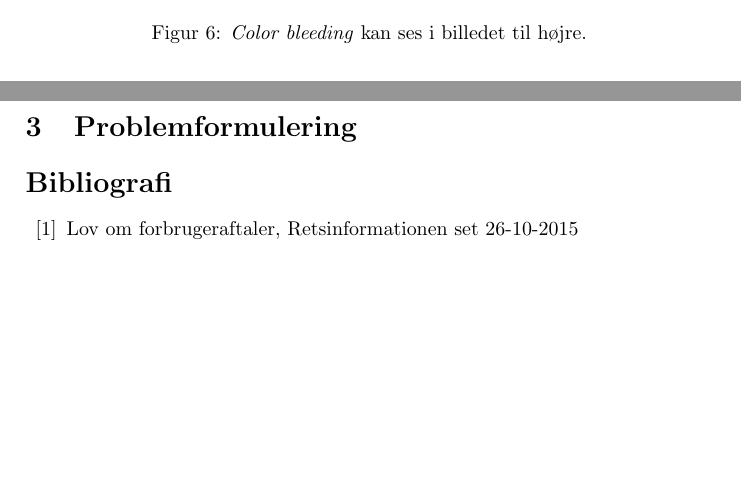
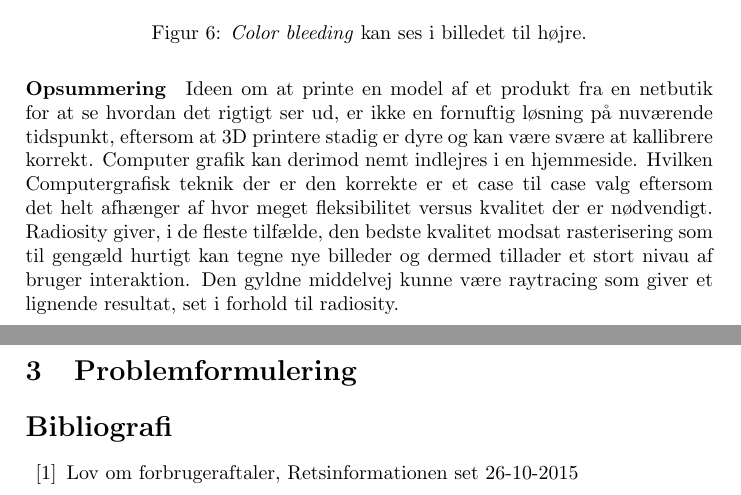
Before and after one commit to AAUSoftwareStudentGroup/P1-Raytracing, a LaTeX paper (problem/main.tex, which reads problem/subsection/teknologianalyse.tex): two parts of pages 18 and 19 of 21, joined at a grey line, cut so that both start at the same text, the shorter picture padded with empty space. Compiled offline with pdfLaTeX.

Commit message:
Opsumere teknologianalysen

```diff
--- a/problem/subsection/teknologianalyse.tex
+++ b/problem/subsection/teknologianalyse.tex
@@ -84,3 +84,8 @@ Hvor Rasterisering og raytracing udregner en pixels farve baseret på hvad man k
     \caption{\textit{Color bleeding} kan ses i billedet til højre.}
     \label{fig:colorbleeding}
 \end{figure}
+
+\paragraph{Opsummering}
+Ideen om at printe en model af et produkt fra en netbutik for at se hvordan det rigtigt ser ud, er ikke en fornuftig løsning på nuværende tidspunkt, eftersom at 3D printere stadig er dyre og kan være svære at kallibrere korrekt. Computer grafik kan derimod nemt indlejres i en hjemmeside. Hvilken Computergrafisk teknik der er den korrekte er et case til case valg eftersom det helt afhænger af hvor meget fleksibilitet versus kvalitet der er nødvendigt. Radiosity giver, i de fleste tilfælde, den bedste kvalitet modsat rasterisering som til gengæld hurtigt kan tegne nye billeder og dermed tillader et stort nivau af bruger interaktion. Den gyldne middelvej kunne være raytracing som giver et lignende resultat, set i forhold til radiosity.
+% Sammenligning (fordele, ulemper)
+% Hvordan kan de omtalte teknologier bruges i butikken eller ved e-handel? Findes der allerede nogle løsninger
```
